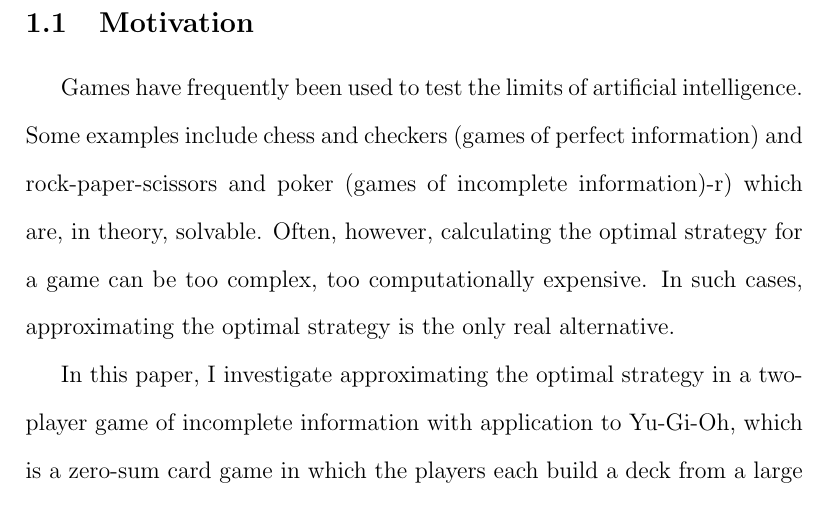
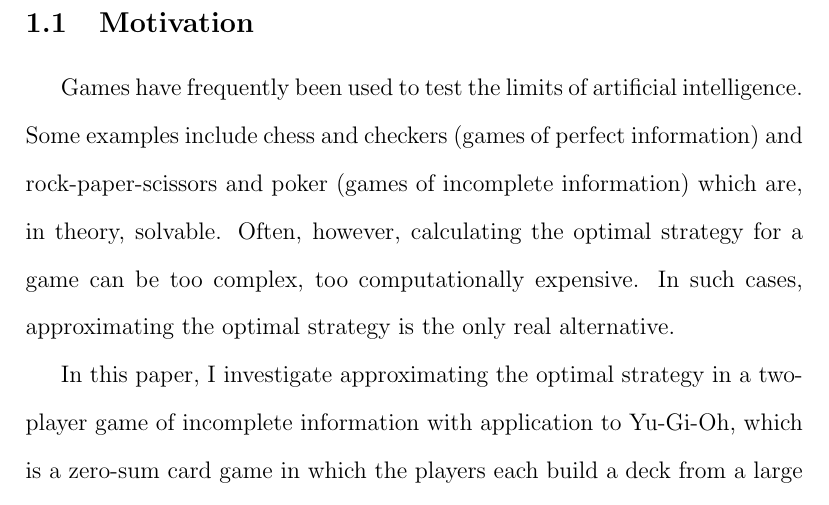
Before and after one commit to WesleyGiotta/UCF_MS_Econ_Final, a LaTeX document (FinalPaper/Giotta_Final.tex, which reads FinalPaper/Intro.tex): part of page 2 of 57, cut so that both start at the same text. The pictures show the PDF file FinalPaper/Giotta_Final.pdf that the author committed with the source.

Commit message:
Update latex.

```diff
--- a/FinalPaper/Intro.tex
+++ b/FinalPaper/Intro.tex
@@ -1,6 +1,6 @@
 
 \subsection{Motivation}
-Games have frequently been used to test the limits of artificial intelligence. Some examples include chess and checkers (games of perfect information) and rock-paper-scissors and poker (games of incomplete information)-r) which are, in theory, solvable. Often, however, calculating the optimal strategy for a game can be too complex, too computationally expensive. In such cases, approximating the optimal strategy is the only real alternative.
+Games have frequently been used to test the limits of artificial intelligence. Some examples include chess and checkers (games of perfect information) and rock-paper-scissors and poker (games of incomplete information) which are, in theory, solvable. Often, however, calculating the optimal strategy for a game can be too complex, too computationally expensive. In such cases, approximating the optimal strategy is the only real alternative.
 
 In this paper, I investigate approximating the optimal strategy in a two-player game of incomplete information with application to Yu-Gi-Oh, which is a zero-sum card game in which the players each build a deck from a large card pool (over nine thousand unique cards), this leads to a diverse set of strategies and player interactions. Because the state space would normally be too large, by using approximate dynamic programming a near-optimal strategy can be estimated in a restricted setting.
 
```
Also changed, not shown: FinalPaper/Appendix.tex (+1 -1 lines), FinalPaper/Giotta_Final.pdf, 4 other files.
